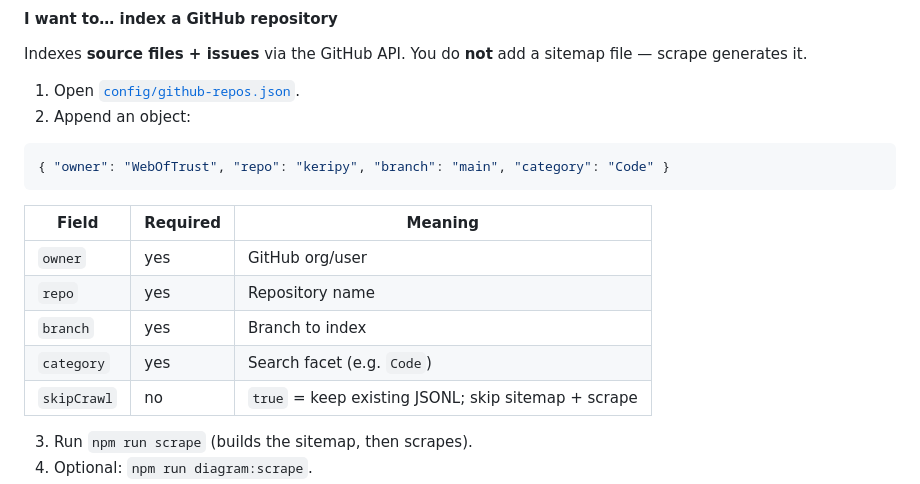
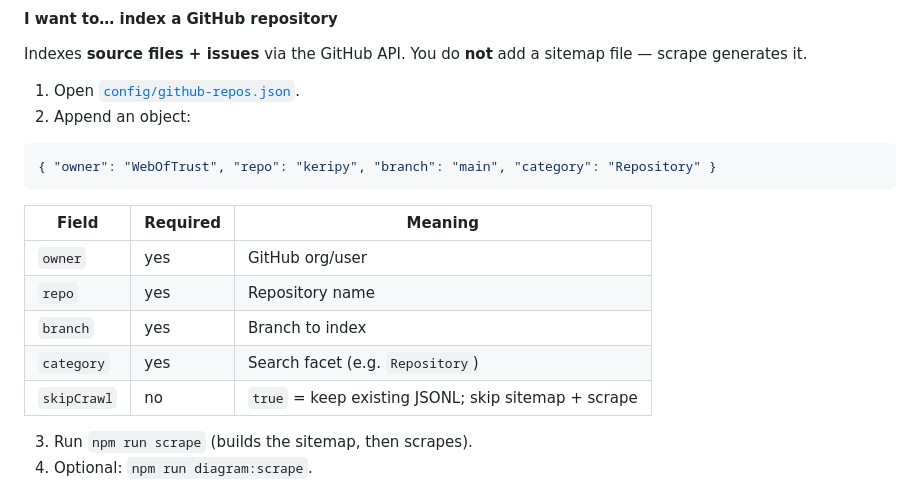
Before and after one commit to WebOfTrust/kerisse, a Markdown page: README.md, the part around the change. GitHub-like rendering.

Commit message:
Update README.md to reflect category change from "Code" to "Repository"
- Modified the category field in the JSON example within README.md to ensure consistency with recent updates in scraping logic and documentation.
- Clarified the meaning of the category field in the context of indexing GitHub repositories.

Signed-off-by: Kor Dwarshuis <proximus@fastmail.com>

````diff
--- a/README.md
+++ b/README.md
@@ -52,7 +52,7 @@ Indexes **source files + issues** via the GitHub API. You do **not** add a sitem
 2. Append an object:
 
 ```json
-{ "owner": "WebOfTrust", "repo": "keripy", "branch": "main", "category": "Code" }
+{ "owner": "WebOfTrust", "repo": "keripy", "branch": "main", "category": "Repository" }
 ```
 
 | Field | Required | Meaning |
@@ -60,7 +60,7 @@ Indexes **source files + issues** via the GitHub API. You do **not** add a sitem
 | `owner` | yes | GitHub org/user |
 | `repo` | yes | Repository name |
 | `branch` | yes | Branch to index |
-| `category` | yes | Search facet (e.g. `Code`) |
+| `category` | yes | Search facet (e.g. `Repository`) |
 | `skipCrawl` | no | `true` = keep existing JSONL; skip sitemap + scrape |
 
 3. Run `npm run scrape` (builds the sitemap, then scrapes).
````
